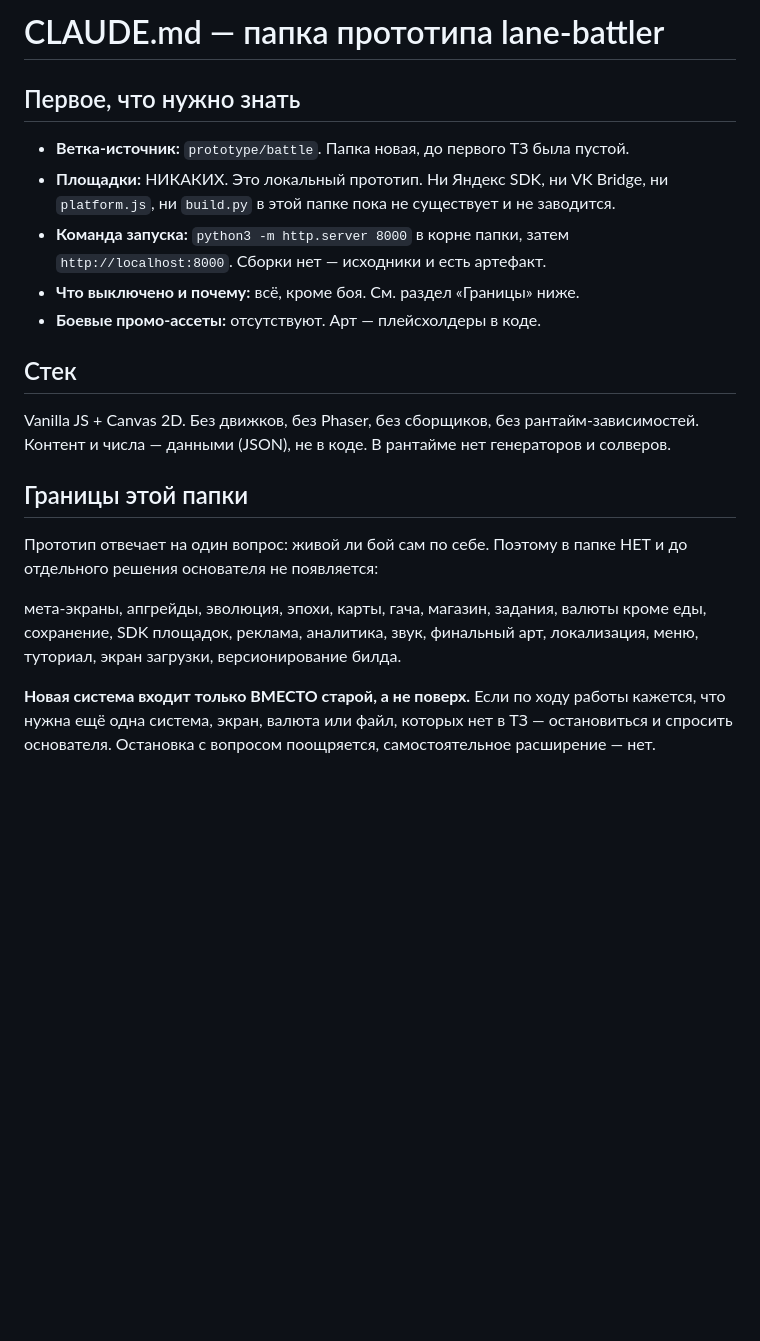
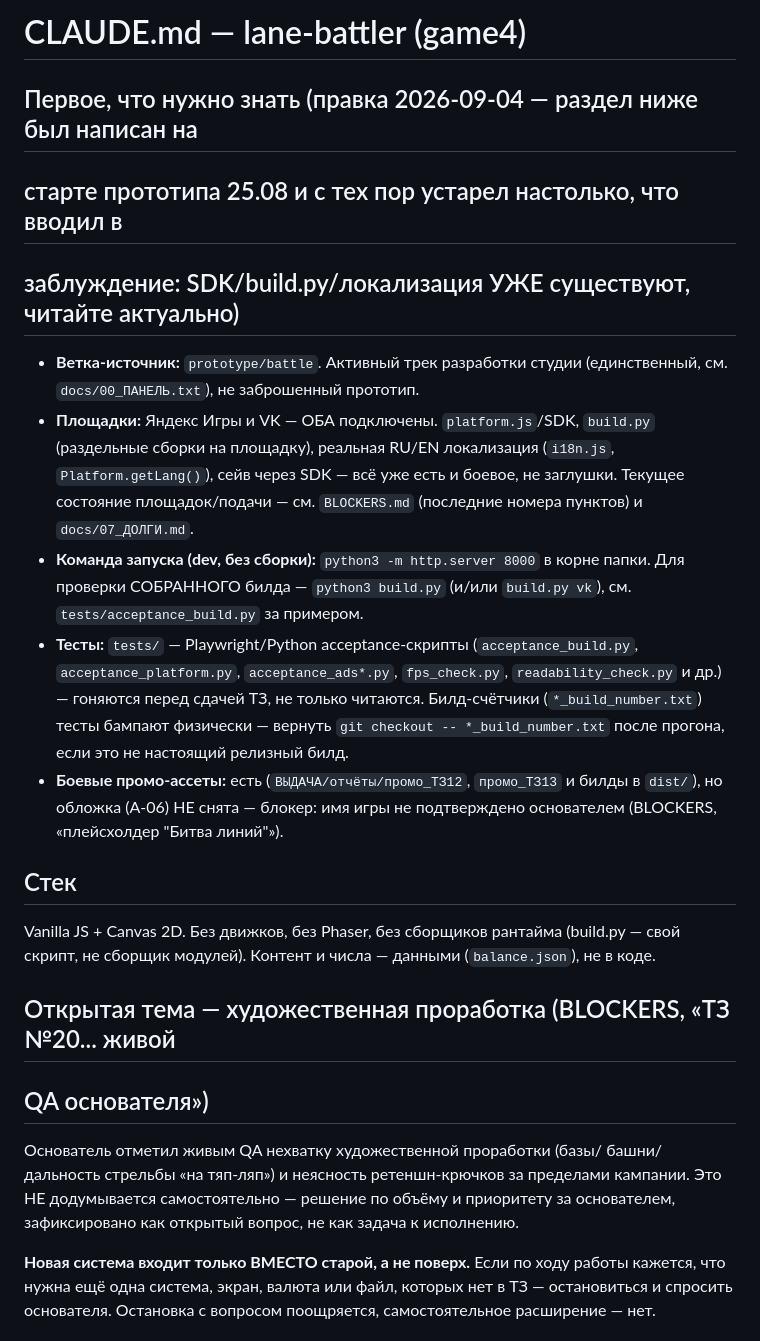
Before and after one commit to Fanatat/lane-battle-vk, a Markdown page: CLAUDE.md, the part around the change. Drawn GitHub-style; blank space fills up the shorter version.

Commit message:
docs: обновить CLAUDE.md game4 — снят устаревший статус «пустой прототип»
Файл описывал состояние на 25.08 (нет SDK/build.py/локализации) и с тех
пор не обновлялся, хотя всё перечисленное давно есть и боевое (ТЗ12-23).
Устаревшее описание рисковало ввести в заблуждение следующую
исполнительскую сессию. Заодно зафиксирована открытая тема BLOCKERS
п.44 (художественная проработка) прямо в CLAUDE.md, чтобы не терялась.

Co-Authored-By: Claude Sonnet 5 <noreply@anthropic.com>
Claude-Session: https://claude.ai/code/session_0155Xr1L526VsenUFtZG3WFr

```diff
--- a/CLAUDE.md
+++ b/CLAUDE.md
@@ -1,28 +1,44 @@
-# CLAUDE.md — папка прототипа lane-battler
+# CLAUDE.md — lane-battler (game4)
 
-## Первое, что нужно знать
+## Первое, что нужно знать (правка 2026-09-04 — раздел ниже был написан на
+## старте прототипа 25.08 и с тех пор устарел настолько, что вводил в
+## заблуждение: SDK/build.py/локализация УЖЕ существуют, читайте актуально)
 
-- **Ветка-источник:** `prototype/battle`. Папка новая, до первого ТЗ была пустой.
-- **Площадки:** НИКАКИХ. Это локальный прототип. Ни Яндекс SDK, ни VK Bridge,
-  ни `platform.js`, ни `build.py` в этой папке пока не существует и не заводится.
-- **Команда запуска:** `python3 -m http.server 8000` в корне папки, затем
-  `http://localhost:8000`. Сборки нет — исходники и есть артефакт.
-- **Что выключено и почему:** всё, кроме боя. См. раздел «Границы» ниже.
-- **Боевые промо-ассеты:** отсутствуют. Арт — плейсхолдеры в коде.
+- **Ветка-источник:** `prototype/battle`. Активный трек разработки студии
+  (единственный, см. `docs/00_ПАНЕЛЬ.txt`), не заброшенный прототип.
+- **Площадки:** Яндекс Игры и VK — ОБА подключены. `platform.js`/SDK,
+  `build.py` (раздельные сборки на площадку), реальная RU/EN локализация
+  (`i18n.js`, `Platform.getLang()`), сейв через SDK — всё уже есть и
+  боевое, не заглушки. Текущее состояние площадок/подачи — см.
+  `BLOCKERS.md` (последние номера пунктов) и `docs/07_ДОЛГИ.md`.
+- **Команда запуска (dev, без сборки):** `python3 -m http.server 8000` в
+  корне папки. Для проверки СОБРАННОГО билда — `python3 build.py` (и/или
+  `build.py vk`), см. `tests/acceptance_build.py` за примером.
+- **Тесты:** `tests/` — Playwright/Python acceptance-скрипты
+  (`acceptance_build.py`, `acceptance_platform.py`, `acceptance_ads*.py`,
+  `fps_check.py`, `readability_check.py` и др.) — гоняются перед сдачей
+  ТЗ, не только читаются. Билд-счётчики (`*_build_number.txt`) тесты
+  бампают физически — вернуть `git checkout -- *_build_number.txt` после
+  прогона, если это не настоящий релизный билд.
+- **Боевые промо-ассеты:** есть (`ВЫДАЧА/отчёты/промо_ТЗ12`,
+  `промо_ТЗ13` и билды в `dist/`), но обложка (A-06) НЕ снята — блокер:
+  имя игры не подтверждено основателем (BLOCKERS, «плейсхолдер "Битва
+  линий"»).
 
 ## Стек
 
-Vanilla JS + Canvas 2D. Без движков, без Phaser, без сборщиков, без рантайм-зависимостей.
-Контент и числа — данными (JSON), не в коде. В рантайме нет генераторов и солверов.
+Vanilla JS + Canvas 2D. Без движков, без Phaser, без сборщиков рантайма
+(build.py — свой скрипт, не сборщик модулей). Контент и числа —
+данными (`balance.json`), не в коде.
 
-## Границы этой папки
+## Открытая тема — художественная проработка (BLOCKERS, «ТЗ №20... живой
+## QA основателя»)
 
-Прототип отвечает на один вопрос: живой ли бой сам по себе. Поэтому в папке НЕТ и до
-отдельного решения основателя не появляется:
-
-мета-экраны, апгрейды, эволюция, эпохи, карты, гача, магазин, задания, валюты кроме еды,
-сохранение, SDK площадок, реклама, аналитика, звук, финальный арт, локализация, меню,
-туториал, экран загрузки, версионирование билда.
+Основатель отметил живым QA нехватку художественной проработки (базы/
+башни/дальность стрельбы «на тяп-ляп») и неясность ретеншн-крючков за
+пределами кампании. Это НЕ додумывается самостоятельно — решение по
+объёму и приоритету за основателем, зафиксировано как открытый вопрос,
+не как задача к исполнению.
 
 **Новая система входит только ВМЕСТО старой, а не поверх.** Если по ходу работы кажется,
 что нужна ещё одна система, экран, валюта или файл, которых нет в ТЗ — остановиться и
```
